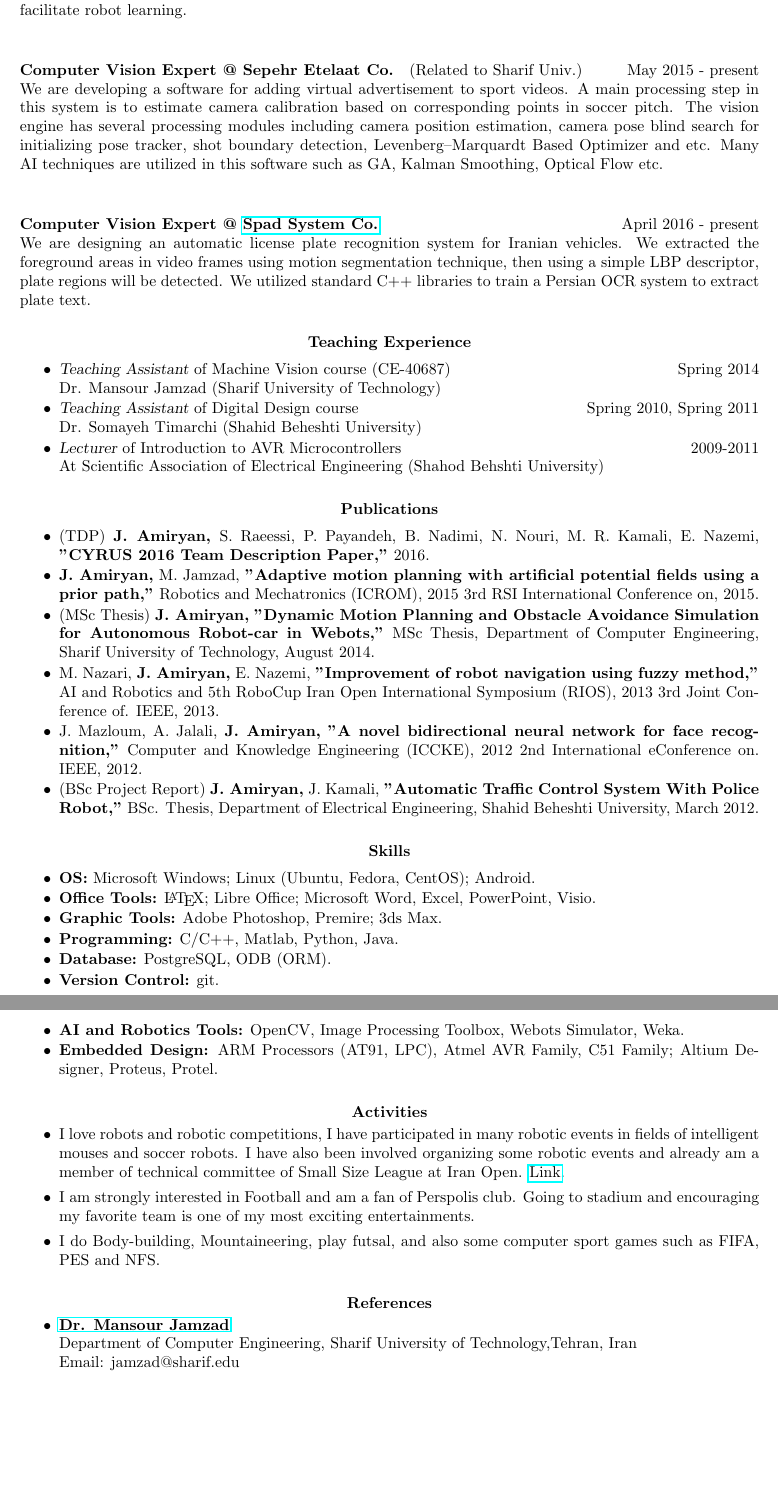
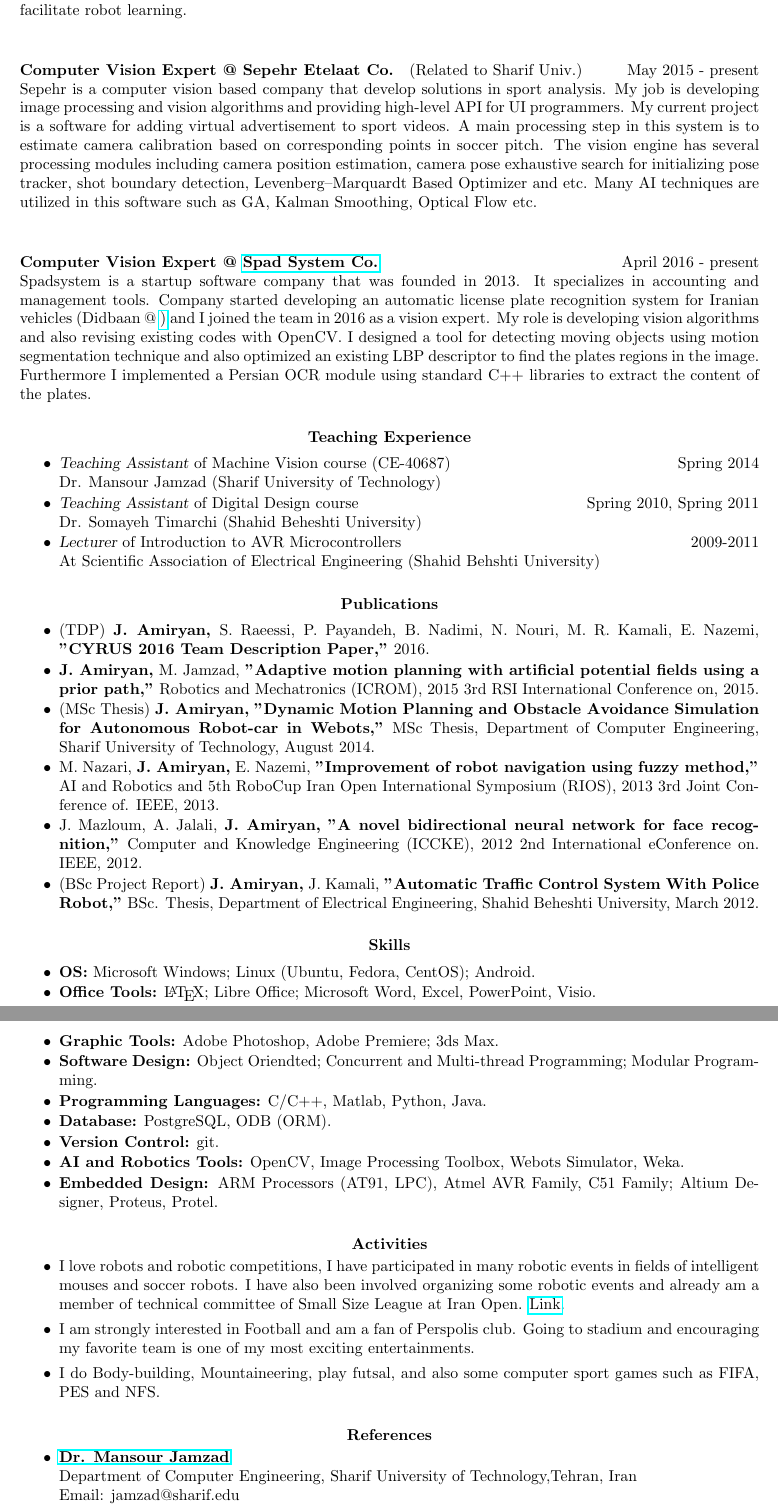
Before and after one commit to amiryanj/CV, a LaTeX CV (main.tex): two parts of pages 2 and 3 of 3, joined at a grey line, cut so that both start at the same text, the shorter picture padded with empty space. Compiled offline with pdfLaTeX.

Commit message:
Revised skills and Professional experiences

```diff
--- a/main.tex
+++ b/main.tex
@@ -93,10 +93,10 @@ After 2012 I joined the software group and rewritten AI codes to c++. I develope
 In 2014 we implemented a speech recognition system to convert human voice signals into robot commands in order to facilitate robot learning.
 
 \paragraph{Computer Vision Expert @ Sepehr Etelaat Co.} (Related to Sharif Univ.) \hfill May 2015 - present\\
-We are developing a software for adding virtual advertisement to sport videos. A main processing step in this system is to estimate camera calibration based on corresponding points in soccer pitch. The vision engine has several processing modules including camera position estimation, camera pose blind search for initializing pose tracker, shot boundary detection, Levenberg–Marquardt Based Optimizer and etc. Many AI techniques are utilized in this software such as GA, Kalman Smoothing, Optical Flow etc.
+Sepehr is a computer vision based company that develop solutions in sport analysis. My job is developing image processing and vision algorithms and providing high-level API for UI programmers. My current project is a software for adding virtual advertisement to sport videos. A main processing step in this system is to estimate camera calibration based on corresponding points in soccer pitch. The vision engine has several processing modules including camera position estimation, camera pose exhaustive search for initializing pose tracker, shot boundary detection, Levenberg–Marquardt Based Optimizer and etc. Many AI techniques are utilized in this software such as GA, Kalman Smoothing, Optical Flow etc.
 
-\paragraph{Computer Vision Expert @ \href{http://www.didbaan.com/}{Spad System Co.} } \hfill April 2016 - present\\
-We are designing an automatic license plate recognition system for Iranian vehicles. We extracted the foreground areas in video frames using motion segmentation technique, then using a simple LBP descriptor, plate regions will be detected. We utilized standard C++ libraries to train a Persian OCR system to extract plate text.
+\paragraph{Computer Vision Expert @ \href{http://www.spadsystem.com/}{Spad System Co.} } \hfill April 2016 - present\\
+Spadsystem is a startup software company that was founded in 2013. It specializes in accounting and management tools. Company started developing an automatic license plate recognition system for Iranian vehicles (Didbaan @ \href{http://didbaan.com}) and I joined the team in 2016 as a vision expert. My role is developing vision algorithms and also revising existing codes with OpenCV. I designed a tool for detecting moving objects using motion segmentation technique and also optimized an existing LBP descriptor to find the plates regions in the image. Furthermore I implemented a Persian OCR module using standard C++ libraries to extract the content of the plates.
 
 
 %\section{\centerline{Work Experience}}
@@ -109,7 +109,7 @@ Dr. Mansour Jamzad (Sharif University of Technology)
 \item {\sl Teaching Assistant} of Digital Design course \hfill Spring 2010, Spring 2011\\
 Dr. Somayeh Timarchi (Shahid Beheshti University)
 \item {\sl Lecturer} of Introduction to AVR Microcontrollers \hfill 2009-2011\\
-At Scientific Association of Electrical Engineering (Shahod Behshti University)
+At Scientific Association of Electrical Engineering (Shahid Behshti University)
 \end{itemize}
 
 
@@ -140,8 +140,9 @@ Thesis, Department of Electrical Engineering, Shahid Beheshti University, March
 
 \item {\bf OS:} Microsoft Windows; Linux (Ubuntu, Fedora, CentOS); Android.
 \item {\bf Office Tools:} \LaTeX; Libre Office; Microsoft Word, Excel, PowerPoint, Visio.
-\item {\bf Graphic Tools:} Adobe Photoshop, Premire; 3ds Max.
-\item {\bf Programming:} C/C++, Matlab, Python, Java.
+\item {\bf Graphic Tools:} Adobe Photoshop, Adobe Premiere; 3ds Max.
+\item {\bf Software Design:} Object Oriendted; Concurrent and Multi-thread Programming; Modular Programming.
+\item {\bf Programming Languages:} C/C++, Matlab, Python, Java.
 \item {\bf Database:} PostgreSQL, ODB (ORM).
 \item {\bf Version Control:} git.
 \item {\bf AI and Robotics Tools:} OpenCV, Image Processing Toolbox, Webots Simulator, Weka.
@@ -154,7 +155,7 @@ Thesis, Department of Electrical Engineering, Shahid Beheshti University, March
 \section{\centerline{Activities}}
 \begin{itemize}
 \item I love robots and robotic competitions, I have participated in many robotic events in fields of intelligent mouses and soccer robots.
-I have also been involved organizing some robotic events and already am a member of technical committee of Small Size League at Iran Open. \href{http://2016.iranopen.ir/en-gb/leagues/robocupsoccer/smallsizerobotleague.aspx}{Link}.
+I have also been involved organizing some robotic events and already am a member of technical committee of Small Size League at Iran Open. \href{http://2017.iranopen.ir/en-gb/leagues/robocupsoccer/smallsizerobotleague.aspx}{Link}.
 
 \item I am strongly interested in Football and am a fan of Perspolis club. Going to stadium and encouraging my favorite team is one of my most exciting entertainments.
 
```
